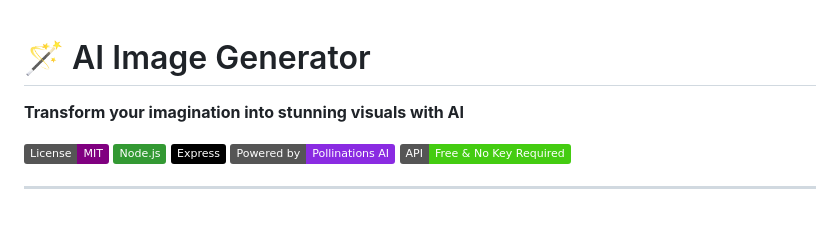
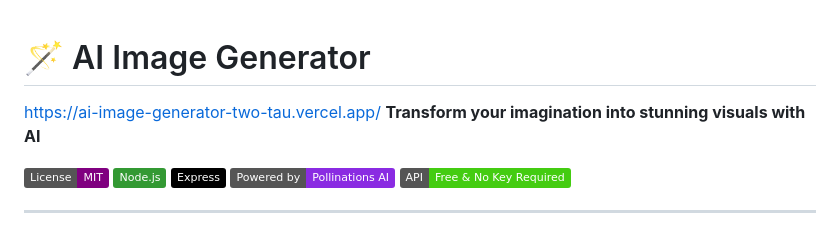
Before and after one commit to gudduKumar548/AI-Image-Generator, a Markdown page: README.md, the part around the change. Drawn GitHub-style; badges without logos.

Commit message:
Add project URL to README
Added project URL to the README file.

```diff
--- a/README.md
+++ b/README.md
@@ -1,5 +1,5 @@
 # 🪄 AI Image Generator
-
+https://ai-image-generator-two-tau.vercel.app/
 **Transform your imagination into stunning visuals with AI**
 
 [![MIT License](https://img.shields.io/badge/License-MIT-purple.svg)](https://github.com/gudduKumar548/AI-Image-Generator/blob/main/Backend/LICENSE)
```
